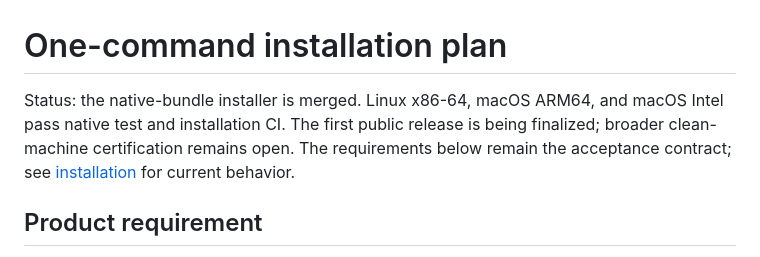
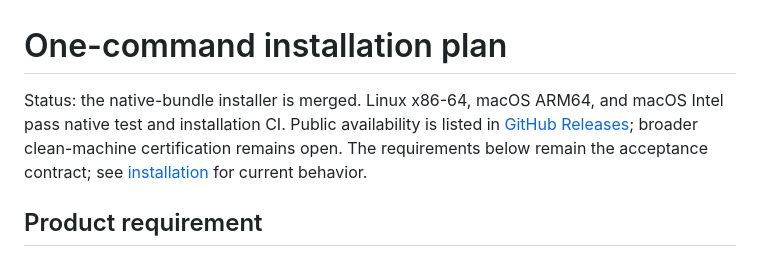
Before and after one commit to codr1/termium, a Markdown page: docs/plans/one-command-install.md, the part around the change. GitHub-like rendering.

Commit message:
Keep installer availability tied to release records

```diff
--- a/docs/plans/one-command-install.md
+++ b/docs/plans/one-command-install.md
@@ -1,6 +1,6 @@
 # One-command installation plan
 
-Status: the native-bundle installer is merged. Linux x86-64, macOS ARM64, and macOS Intel pass native test and installation CI. The first public release is being finalized; broader clean-machine certification remains open. The requirements below remain the acceptance contract; see [installation](../installation.md) for current behavior.
+Status: the native-bundle installer is merged. Linux x86-64, macOS ARM64, and macOS Intel pass native test and installation CI. Public availability is listed in [GitHub Releases](https://github.com/codr1/termium/releases); broader clean-machine certification remains open. The requirements below remain the acceptance contract; see [installation](../installation.md) for current behavior.
 
 ## Product requirement
 
```
